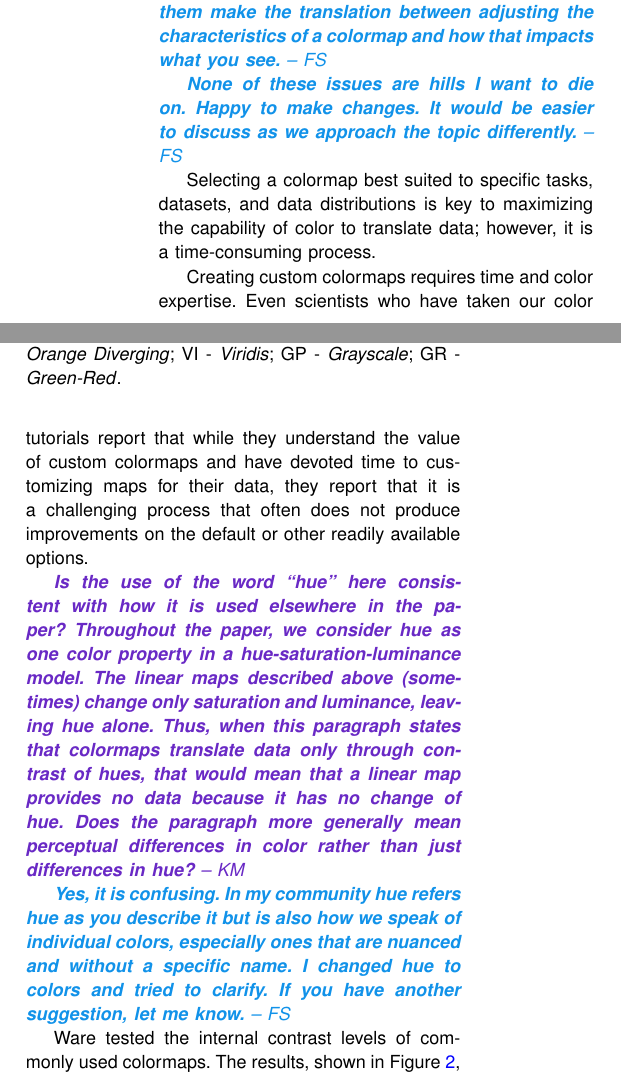
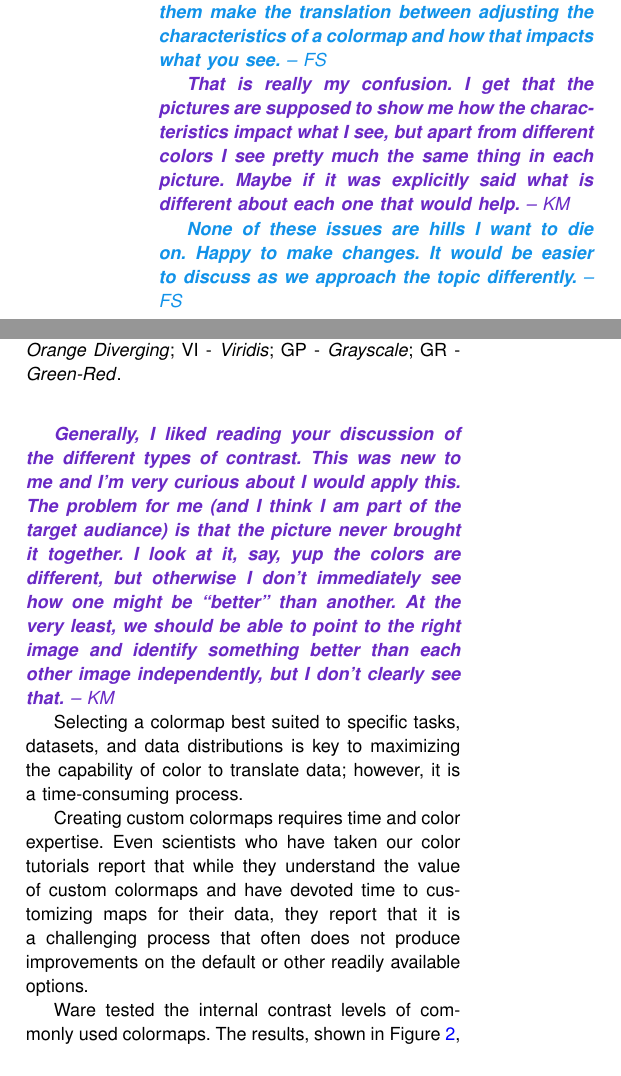
Before and after one commit to kmorel-papers/fast-paraview, a LaTeX paper (Fast_ParaView.tex): two parts of the columns of page 4 of 13, joined at a grey line, cut so that both start at the same text. Compiled offline with pdfLaTeX.

Commit message:
Update on Overleaf.

```diff
--- a/Fast_ParaView.tex
+++ b/Fast_ParaView.tex
@@ -189,8 +189,11 @@ I am always surprised when I get asked things like what is a muted color.what ar
 
 \fs{to some degree yes but the point is to help them make the translation between adjusting the characteristics of a colormap and how that impacts what you see.}
 
+\km{That is really my confusion. I get that the pictures are supposed to show me how the characteristics impact what I see, but apart from different colors I see pretty much the same thing in each picture. Maybe if it was explicitly said what is different about each one that would help.}
 
 \fs{None of these issues are hills I want to die on. Happy to make changes. It would be easier to discuss as we approach the topic differently.}
+
+\km{Generally, I liked reading your discussion of the different types of contrast. This was new to me and I'm very curious about I would apply this. The problem for me (and I think I am part of the target audiance) is that the picture never brought it together. I look at it, say, yup the colors are different, but otherwise I don't immediately see how one might be ``better'' than another. At the very least, we should be able to point to the right image and identify something better than each other image independently, but I don't clearly see that.}
 
 
 Selecting a colormap best suited to specific tasks, datasets, and data distributions is key to maximizing the capability of color to translate data; however, it is a time-consuming process.
@@ -198,9 +201,9 @@ Selecting a colormap best suited to specific tasks, datasets, and data distribut
 Creating custom colormaps requires time and color expertise. Even scientists who have taken our color tutorials report that while they understand the value of custom colormaps and have devoted time to customizing maps for their data, they report that it is a challenging process that often does not produce improvements on the default or other readily available options.
 
 
-\km{Is the use of the word ``hue'' here consistent with how it is used elsewhere in the paper? Throughout the paper, we consider hue as one color property in a hue-saturation-luminance model. The linear maps described above (sometimes) change only saturation and luminance, leaving hue alone. Thus, when this paragraph states that colormaps translate data only through contrast of hues, that would mean that a linear map provides no data because it has no change of hue. Does the paragraph more generally mean perceptual differences in color rather than just differences in hue?}
+%\km{Is the use of the word ``hue'' here consistent with how it is used elsewhere in the paper? Throughout the paper, we consider hue as one color property in a hue-saturation-luminance model. The linear maps described above (sometimes) change only saturation and luminance, leaving hue alone. Thus, when this paragraph states that colormaps translate data only through contrast of hues, that would mean that a linear map provides no data because it has no change of hue. Does the paragraph more generally mean perceptual differences in color rather than just differences in hue?}
 
-\fs{Yes, it is confusing. In my community hue refers  hue as you describe it but is also how we speak of individual colors, especially ones that are nuanced and without a specific name. I changed hue to colors and tried to clarify. If you have another suggestion, let me know.}
+%\fs{Yes, it is confusing. In my community hue refers  hue as you describe it but is also how we speak of individual colors, especially ones that are nuanced and without a specific name. I changed hue to colors and tried to clarify. If you have another suggestion, let me know.}
 
 \begin{figure}
 \includegraphics[width=\linewidth]{pics/Ware17.png}
```
